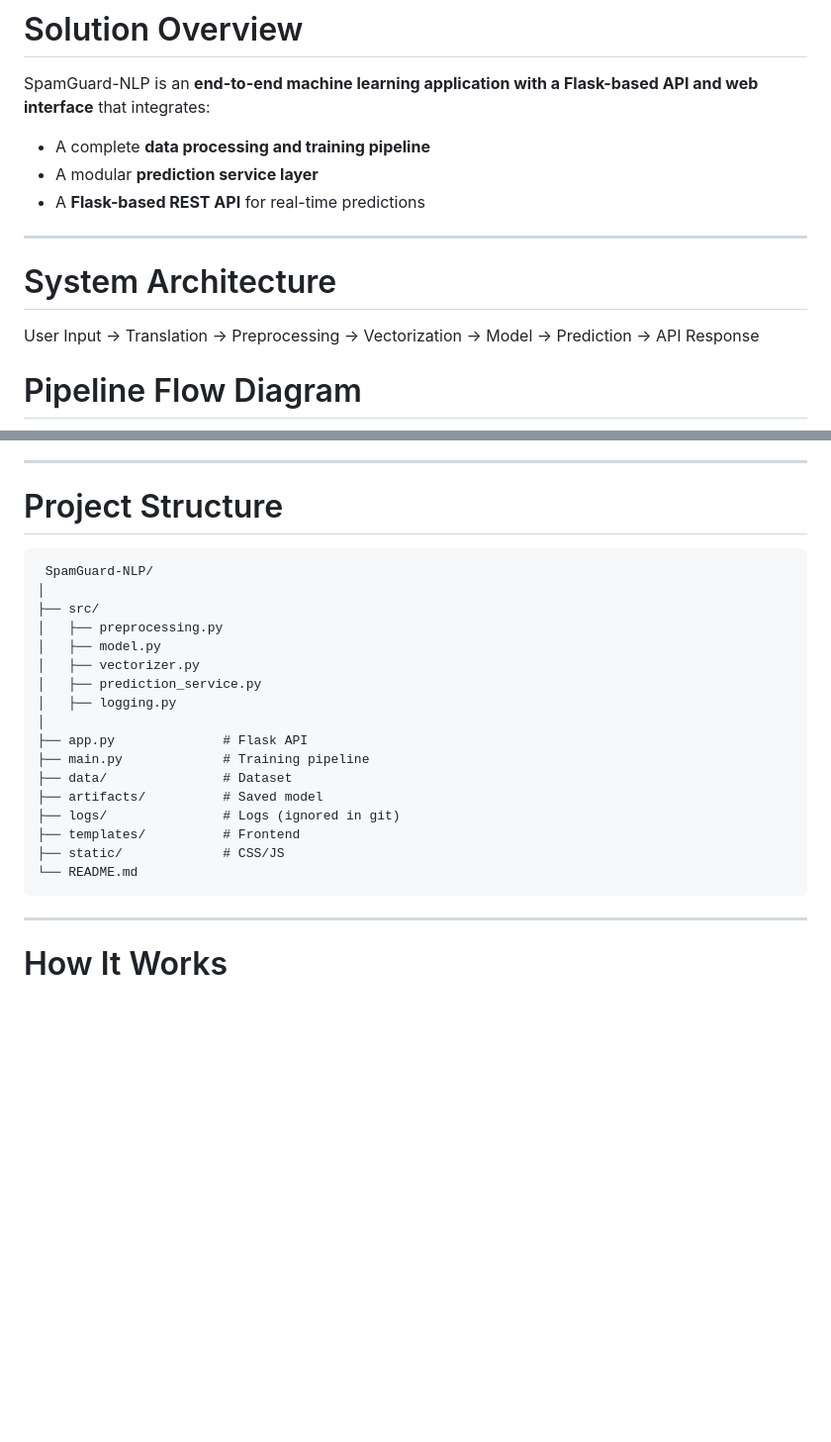
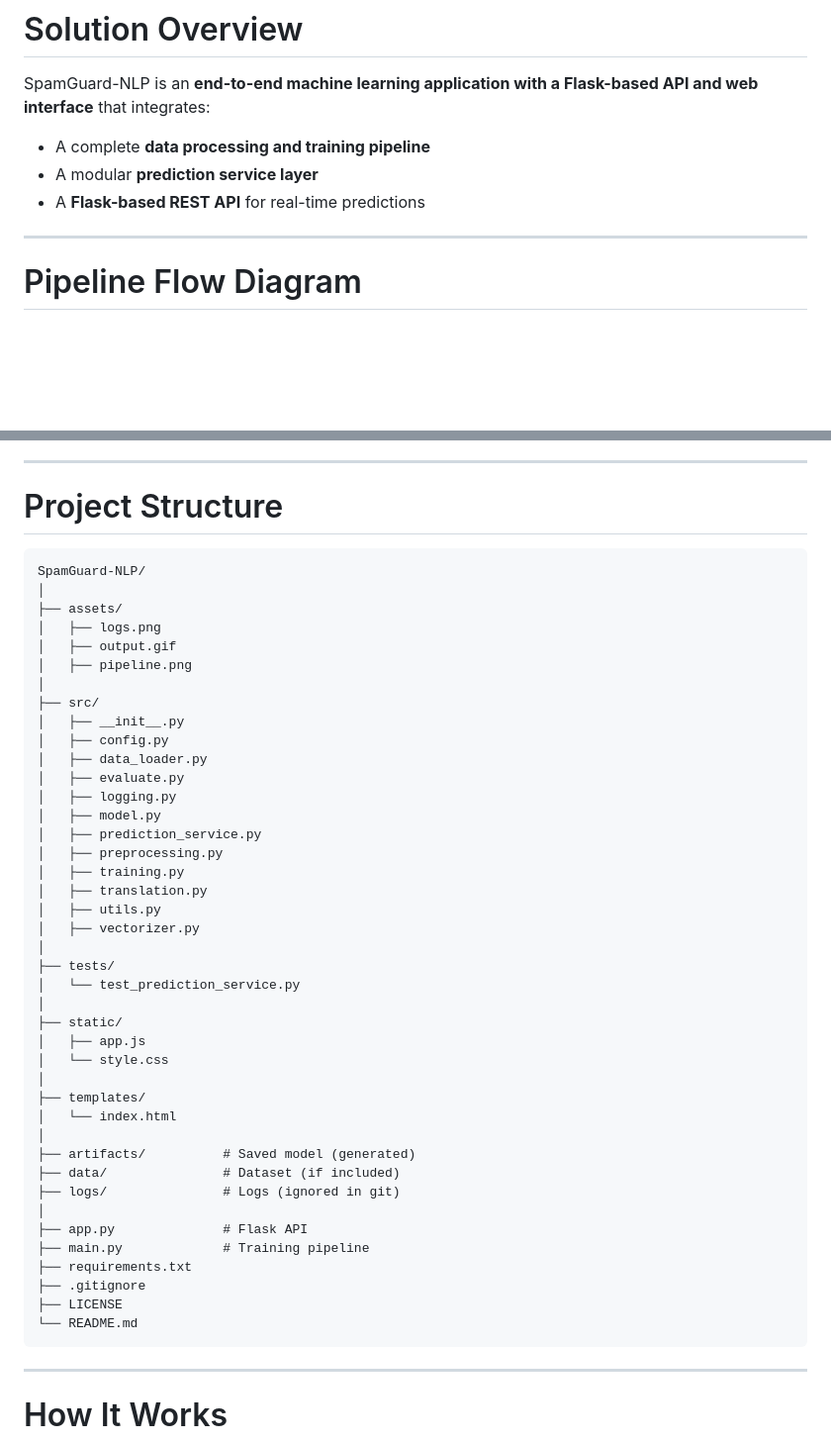
Before and after one commit to granthjoshi01/SpamGuard-NLP, a Markdown page: README.md, 2 parts joined by grey strips. Shown at 99% size. Rendered like a GitHub page; blank space fills up the shorter version.

Commit message:
Revise README with updated project structure
Updated project structure and added assets directory.

````diff
--- a/README.md
+++ b/README.md
@@ -41,9 +41,7 @@ SpamGuard-NLP is an **end-to-end machine learning application with a Flask-based
 
 ---
 
-#  System Architecture
 
-User Input → Translation → Preprocessing → Vectorization → Model → Prediction → API Response
 
 # Pipeline Flow Diagram
 
@@ -84,24 +82,50 @@ User Input → Translation → Preprocessing → Vectorization → Model → Pre
 
 #  Project Structure
 
-     SpamGuard-NLP/
-    │
-    ├── src/
-    │   ├── preprocessing.py
-    │   ├── model.py
-    │   ├── vectorizer.py
-    │   ├── prediction_service.py
-    │   ├── logging.py
-    │
-    ├── app.py              # Flask API
-    ├── main.py             # Training pipeline
-    ├── data/               # Dataset
-    ├── artifacts/          # Saved model
-    ├── logs/               # Logs (ignored in git)
-    ├── templates/          # Frontend
-    ├── static/             # CSS/JS
-    └── README.md
 
+```
+SpamGuard-NLP/
+│
+├── assets/
+│   ├── logs.png
+│   ├── output.gif
+│   ├── pipeline.png
+│
+├── src/
+│   ├── __init__.py
+│   ├── config.py
+│   ├── data_loader.py
+│   ├── evaluate.py
+│   ├── logging.py
+│   ├── model.py
+│   ├── prediction_service.py
+│   ├── preprocessing.py
+│   ├── training.py
+│   ├── translation.py
+│   ├── utils.py
+│   ├── vectorizer.py
+│
+├── tests/
+│   └── test_prediction_service.py
+│
+├── static/
+│   ├── app.js
+│   └── style.css
+│
+├── templates/
+│   └── index.html
+│
+├── artifacts/          # Saved model (generated)
+├── data/               # Dataset (if included)
+├── logs/               # Logs (ignored in git)
+│
+├── app.py              # Flask API
+├── main.py             # Training pipeline
+├── requirements.txt
+├── .gitignore
+├── LICENSE
+└── README.md
+```
 ---
 
 #  How It Works
````
Also changed, not shown: other parts of README.md (+1 -1 lines).
